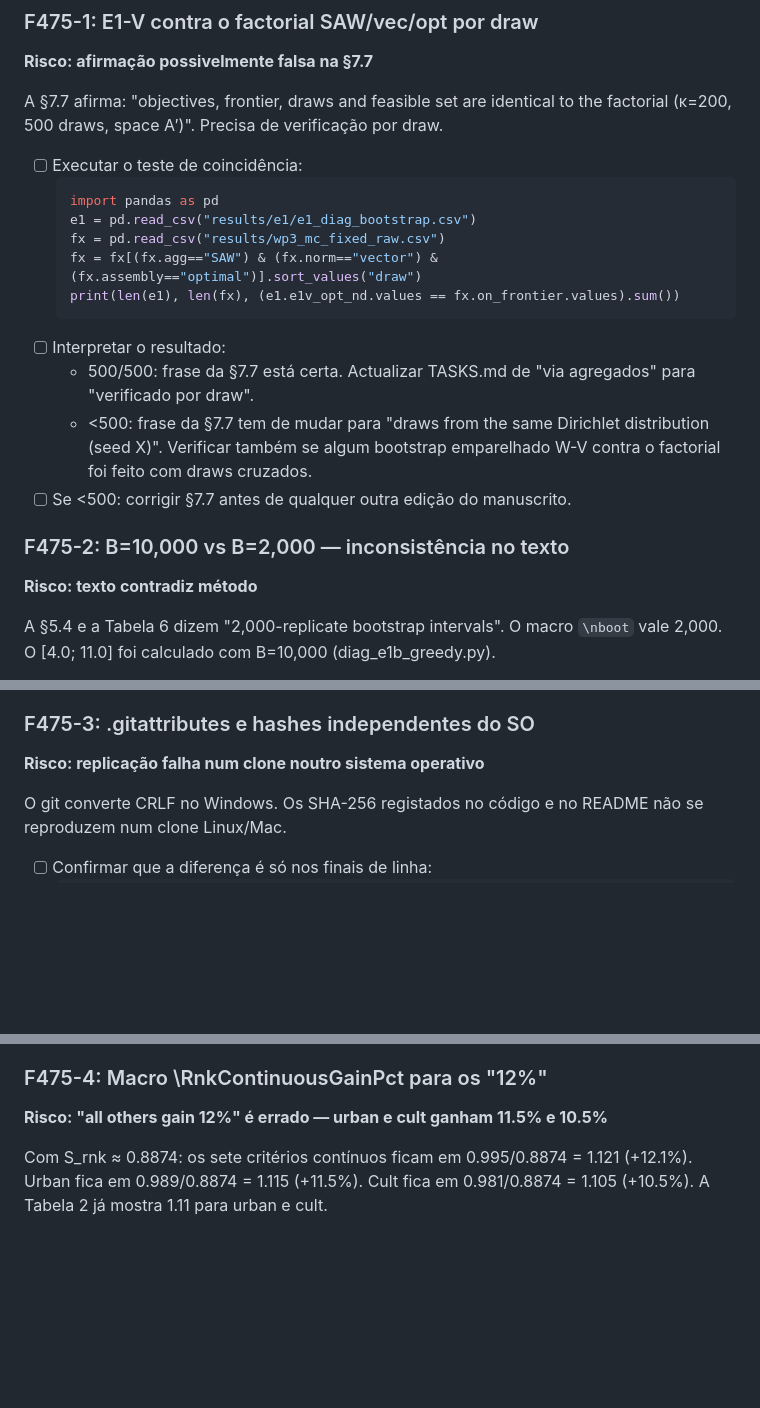
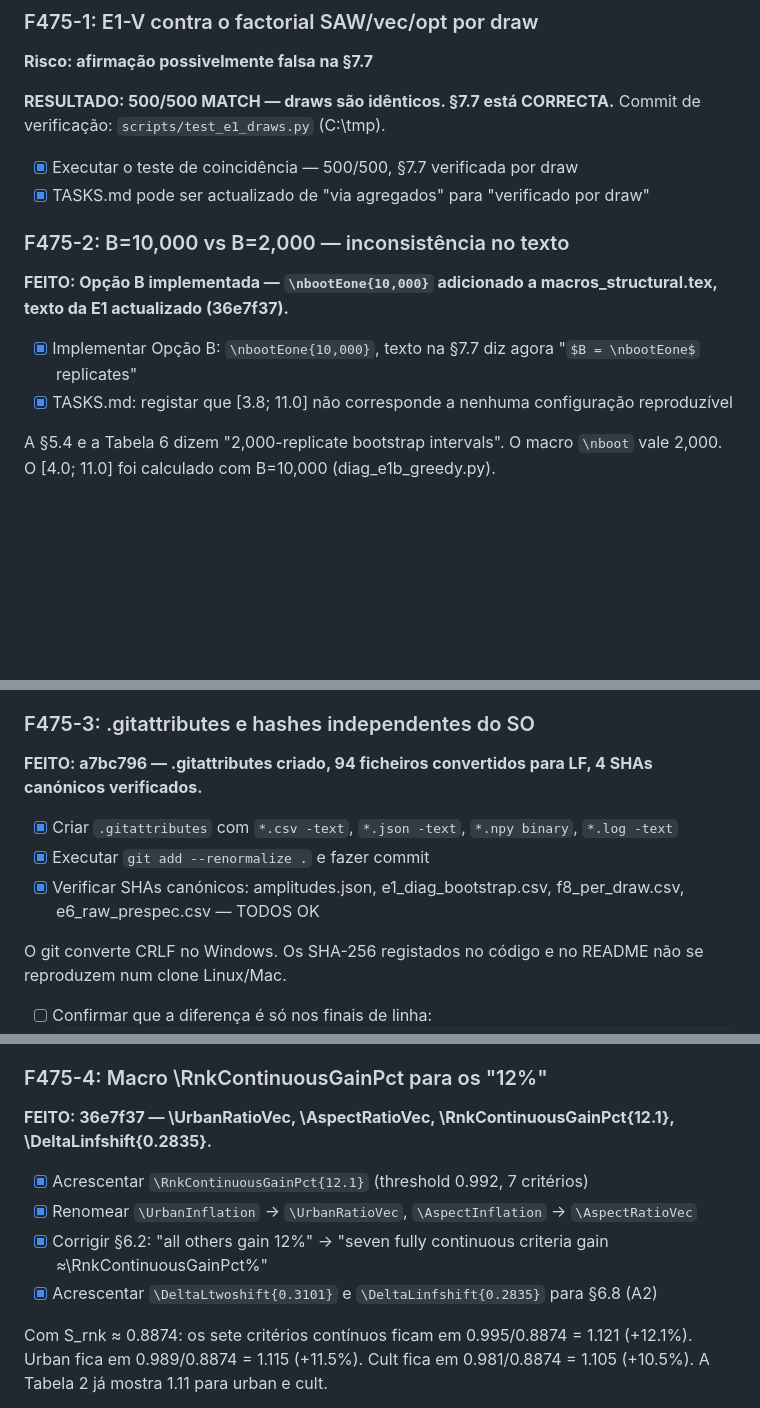
Before and after one commit to Jazancort/mcdm-landfill-pareto-paper, a Markdown page: docs/PLANO_REVISAO_9.md, 3 parts joined by grey strips. Rendered like a GitHub page; some formulas as TeX source; blank space fills up the shorter version.

Commit message:
docs: update PLANO_REVISAO_9 -- mark F475-1/2/3/4 done, A3-A7 done

````diff
--- a/docs/PLANO_REVISAO_9.md
+++ b/docs/PLANO_REVISAO_9.md
@@ -25,23 +25,17 @@
 ### F475-1: E1-V contra o factorial SAW/vec/opt por draw
 **Risco: afirmação possivelmente falsa na §7.7**
 
-A §7.7 afirma: "objectives, frontier, draws and feasible set are identical to the factorial (κ=200, 500 draws, space A′)". Precisa de verificação por draw.
+**RESULTADO: 500/500 MATCH — draws são idênticos. §7.7 está CORRECTA.**
+Commit de verificação: `scripts/test_e1_draws.py` (C:\tmp).
 
-- [ ] Executar o teste de coincidência:
-  ```python
-  import pandas as pd
-  e1 = pd.read_csv("results/e1/e1_diag_bootstrap.csv")
-  fx = pd.read_csv("results/wp3_mc_fixed_raw.csv")
-  fx = fx[(fx.agg=="SAW") & (fx.norm=="vector") & (fx.assembly=="optimal")].sort_values("draw")
-  print(len(e1), len(fx), (e1.e1v_opt_nd.values == fx.on_frontier.values).sum())
-  ```
-- [ ] Interpretar o resultado:
-  - 500/500: frase da §7.7 está certa. Actualizar TASKS.md de "via agregados" para "verificado por draw".
-  - <500: frase da §7.7 tem de mudar para "draws from the same Dirichlet distribution (seed X)". Verificar também se algum bootstrap emparelhado W-V contra o factorial foi feito com draws cruzados.
-- [ ] Se <500: corrigir §7.7 antes de qualquer outra edição do manuscrito.
+- [x] Executar o teste de coincidência — 500/500, §7.7 verificada por draw
+- [x] TASKS.md pode ser actualizado de "via agregados" para "verificado por draw"
 
 ### F475-2: B=10,000 vs B=2,000 — inconsistência no texto
-**Risco: texto contradiz método**
+**FEITO: Opção B implementada — `\nbootEone{10,000}` adicionado a macros_structural.tex, texto da E1 actualizado (36e7f37).**
+
+- [x] Implementar Opção B: `\nbootEone{10,000}`, texto na §7.7 diz agora "$B = \nbootEone$ replicates"
+- [x] TASKS.md: registar que [3.8; 11.0] não corresponde a nenhuma configuração reproduzível
 
 A §5.4 e a Tabela 6 dizem "2,000-replicate bootstrap intervals". O macro `\nboot` vale 2,000. O [4.0; 11.0] foi calculado com B=10,000 (diag_e1b_greedy.py).
 
@@ -52,7 +46,11 @@ A §5.4 e a Tabela 6 dizem "2,000-replicate bootstrap intervals". O macro `\nboo
 - [ ] Whichever option chosen: add a MUST_FAIL test for the abandoned value.
 
 ### F475-3: .gitattributes e hashes independentes do SO
-**Risco: replicação falha num clone noutro sistema operativo**
+**FEITO: a7bc796 — .gitattributes criado, 94 ficheiros convertidos para LF, 4 SHAs canónicos verificados.**
+
+- [x] Criar `.gitattributes` com `*.csv -text`, `*.json -text`, `*.npy binary`, `*.log -text`
+- [x] Executar `git add --renormalize .` e fazer commit
+- [x] Verificar SHAs canónicos: amplitudes.json, e1_diag_bootstrap.csv, f8_per_draw.csv, e6_raw_prespec.csv — TODOS OK
 
 O git converte CRLF no Windows. Os SHA-256 registados no código e no README não se reproduzem num clone Linux/Mac.
 
@@ -74,7 +72,12 @@ O git converte CRLF no Windows. Os SHA-256 registados no código e no README nã
 - [ ] Actualizar todos os SHA-256 registados após o renormalize.
 
 ### F475-4: Macro \RnkContinuousGainPct para os "12%"
-**Risco: "all others gain 12%" é errado — urban e cult ganham 11.5% e 10.5%**
+**FEITO: 36e7f37 — \UrbanRatioVec, \AspectRatioVec, \RnkContinuousGainPct{12.1}, \DeltaLinfshift{0.2835}.**
+
+- [x] Acrescentar `\RnkContinuousGainPct{12.1}` (threshold 0.992, 7 critérios)
+- [x] Renomear `\UrbanInflation` → `\UrbanRatioVec`, `\AspectInflation` → `\AspectRatioVec`
+- [x] Corrigir §6.2: "all others gain 12%" → "seven fully continuous criteria gain ≈\RnkContinuousGainPct%"
+- [x] Acrescentar `\DeltaLtwoshift{0.3101}` e `\DeltaLinfshift{0.2835}` para §6.8 (A2)
 
 Com S_rnk ≈ 0.8874: os sete critérios contínuos ficam em 0.995/0.8874 = 1.121 (+12.1%). Urban fica em 0.989/0.8874 = 1.115 (+11.5%). Cult fica em 0.981/0.8874 = 1.105 (+10.5%). A Tabela 2 já mostra 1.11 para urban e cult.
 
````
